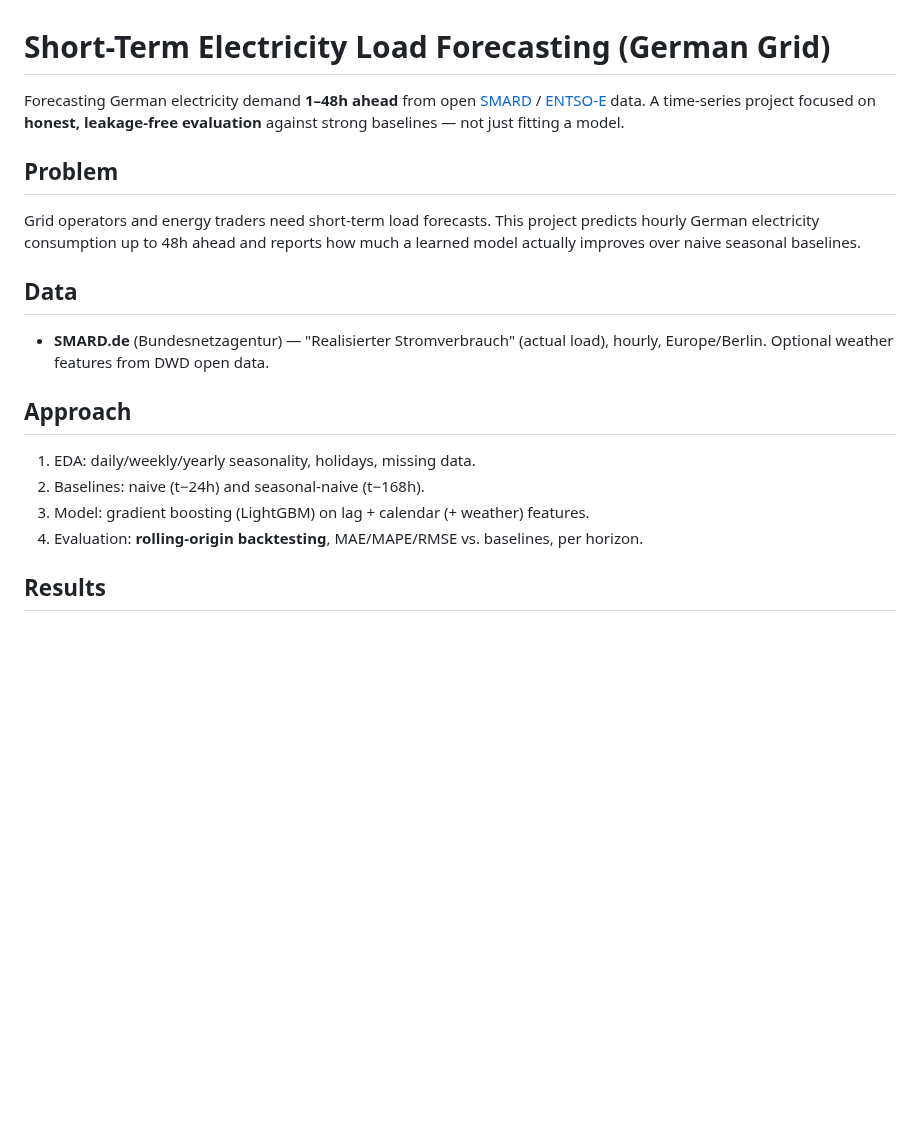
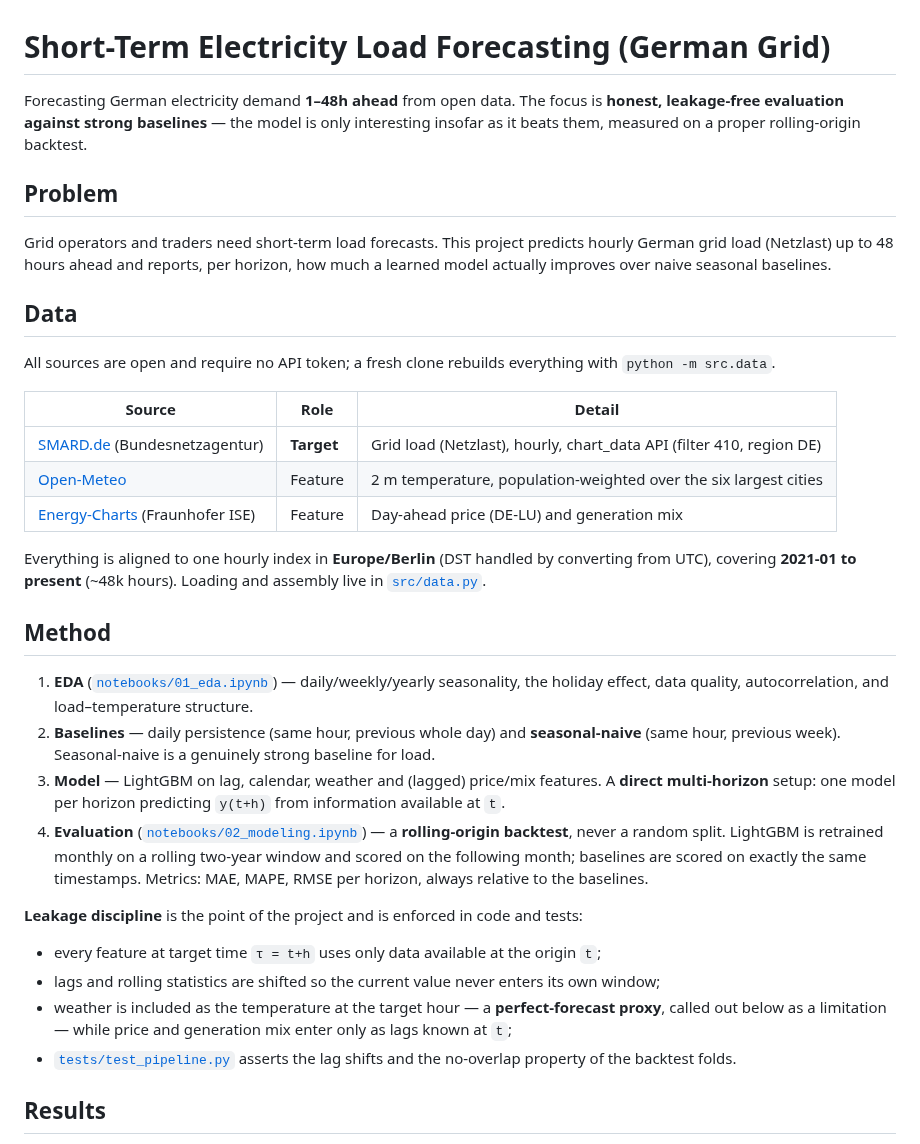
Before and after one commit to pat-olhed/energy, a Markdown page: README.md, the part around one of its changes. Rendered like a GitHub page; blank space fills up the shorter version.

```diff
--- a/README.md
+++ b/README.md
@@ -1,27 +1,55 @@
 # Short-Term Electricity Load Forecasting (German Grid)
 
-Forecasting German electricity demand **1–48h ahead** from open
-[SMARD](https://www.smard.de) / [ENTSO-E](https://transparency.entsoe.eu) data.
-A time-series project focused on **honest, leakage-free evaluation** against strong
-baselines — not just fitting a model.
+Forecasting German electricity demand **1–48h ahead** from open data. The focus is
+**honest, leakage-free evaluation against strong baselines** — the model is only
+interesting insofar as it beats them, measured on a proper rolling-origin backtest.
 
 ## Problem
 
-Grid operators and energy traders need short-term load forecasts. This project
-predicts hourly German electricity consumption up to 48h ahead and reports how much
-a learned model actually improves over naive seasonal baselines.
+Grid operators and traders need short-term load forecasts. This project predicts hourly
+German grid load (Netzlast) up to 48 hours ahead and reports, per horizon, how much a
+learned model actually improves over naive seasonal baselines.
 
 ## Data
 
-- **SMARD.de** (Bundesnetzagentur) — "Realisierter Stromverbrauch" (actual load),
-  hourly, Europe/Berlin. Optional weather features from DWD open data.
+All sources are open and require no API token; a fresh clone rebuilds everything with
+`python -m src.data`.
 
-## Approach
+| Source | Role | Detail |
+| --- | --- | --- |
+| [SMARD.de](https://www.smard.de) (Bundesnetzagentur) | **Target** | Grid load (Netzlast), hourly, chart_data API (filter 410, region DE) |
+| [Open-Meteo](https://open-meteo.com) | Feature | 2 m temperature, population-weighted over the six largest cities |
+| [Energy-Charts](https://api.energy-charts.info) (Fraunhofer ISE) | Feature | Day-ahead price (DE-LU) and generation mix |
 
-1. EDA: daily/weekly/yearly seasonality, holidays, missing data.
-2. Baselines: naive (t−24h) and seasonal-naive (t−168h).
-3. Model: gradient boosting (LightGBM) on lag + calendar (+ weather) features.
-4. Evaluation: **rolling-origin backtesting**, MAE/MAPE/RMSE vs. baselines, per horizon.
+Everything is aligned to one hourly index in **Europe/Berlin** (DST handled by
+converting from UTC), covering **2021-01 to present** (~48k hours). Loading and
+assembly live in [`src/data.py`](src/data.py).
+
+## Method
+
+1. **EDA** ([`notebooks/01_eda.ipynb`](notebooks/01_eda.ipynb)) — daily/weekly/yearly
+   seasonality, the holiday effect, data quality, autocorrelation, and load–temperature
+   structure.
+2. **Baselines** — daily persistence (same hour, previous whole day) and **seasonal-naive**
+   (same hour, previous week). Seasonal-naive is a genuinely strong baseline for load.
+3. **Model** — LightGBM on lag, calendar, weather and (lagged) price/mix features. A
+   **direct multi-horizon** setup: one model per horizon predicting `y(t+h)` from
+   information available at `t`.
+4. **Evaluation** ([`notebooks/02_modeling.ipynb`](notebooks/02_modeling.ipynb)) —
+   a **rolling-origin backtest**, never a random split. LightGBM is retrained monthly on
+   a rolling two-year window and scored on the following month; baselines are scored on
+   exactly the same timestamps. Metrics: MAE, MAPE, RMSE per horizon, always relative to
+   the baselines.
+
+**Leakage discipline** is the point of the project and is enforced in code and tests:
+
+- every feature at target time `τ = t+h` uses only data available at the origin `t`;
+- lags and rolling statistics are shifted so the current value never enters its own window;
+- weather is included as the temperature at the target hour — a **perfect-forecast
+  proxy**, called out below as a limitation — while price and generation mix enter only
+  as lags known at `t`;
+- [`tests/test_pipeline.py`](tests/test_pipeline.py) asserts the lag shifts and the
+  no-overlap property of the backtest folds.
 
 ## Results
 
```
Also changed, not shown: other parts of README.md (+45 -7 lines), reports/error_by_horizon.png (added).
